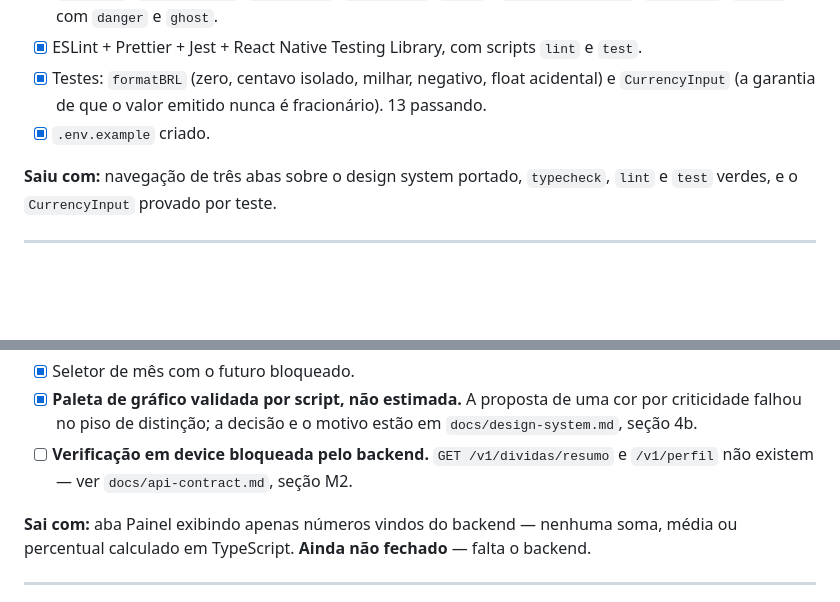
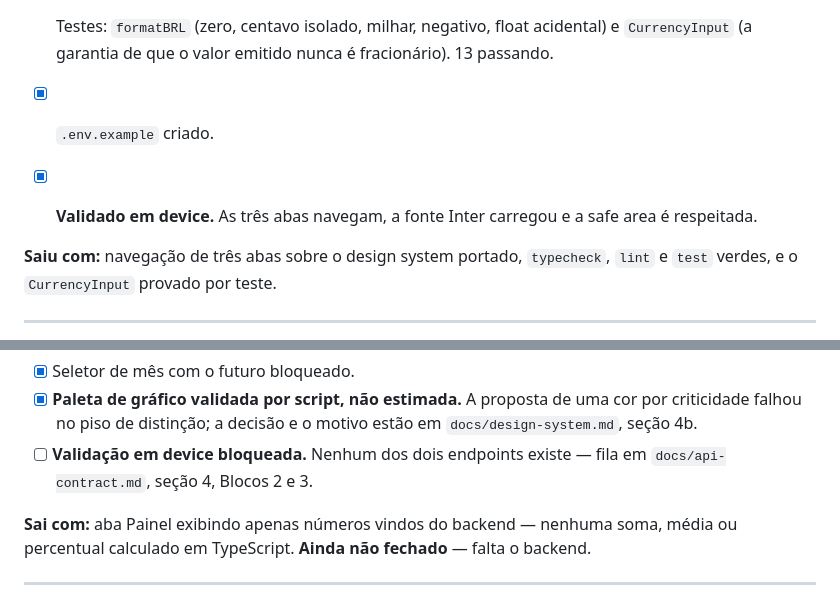
Before and after one commit to biahflow/devonada, a Markdown page: roadmap.md, 2 parts joined by grey strips. GitHub-like rendering; blank space fills up the shorter version.

```diff
--- a/roadmap.md
+++ b/roadmap.md
@@ -50,6 +57,9 @@ reescrever tudo em M2.
       `CurrencyInput` (a garantia de que o valor emitido nunca é fracionário). 13 passando.
 - [x] `.env.example` criado.
 
+- [x] **Validado em device.** As três abas navegam, a fonte Inter carregou e a safe area é
+      respeitada.
+
 **Saiu com:** navegação de três abas sobre o design system portado, `typecheck`, `lint` e
 `test` verdes, e o `CurrencyInput` provado por teste.
 
@@ -131,8 +146,8 @@ O que transforma uma lista num diagnóstico. Zero agregação no cliente: todo n
 - [x] **Paleta de gráfico validada por script, não estimada.** A proposta de uma cor por
       criticidade falhou no piso de distinção; a decisão e o motivo estão em
       `docs/design-system.md`, seção 4b.
-- [ ] **Verificação em device bloqueada pelo backend.** `GET /v1/dividas/resumo` e `/v1/perfil`
-      não existem — ver `docs/api-contract.md`, seção M2.
+- [ ] **Validação em device bloqueada.** Nenhum dos dois endpoints existe — fila em
+      `docs/api-contract.md`, seção 4, Blocos 2 e 3.
 
 **Sai com:** aba Painel exibindo apenas números vindos do backend — nenhuma soma, média ou
 percentual calculado em TypeScript. **Ainda não fechado** — falta o backend.
```
Also changed, not shown: other parts of roadmap.md (+18 -6 lines), docs/api-contract.md (+67 -11 lines).
